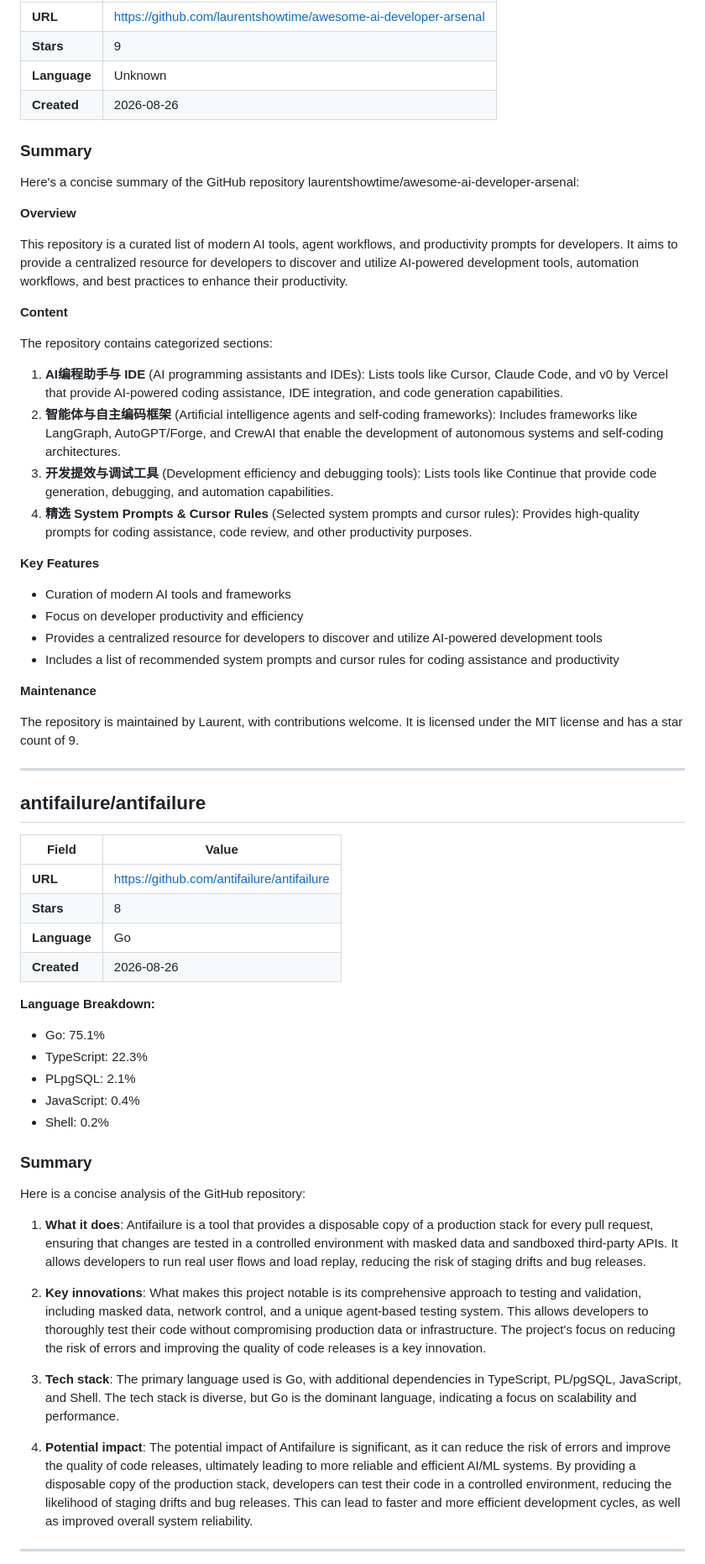
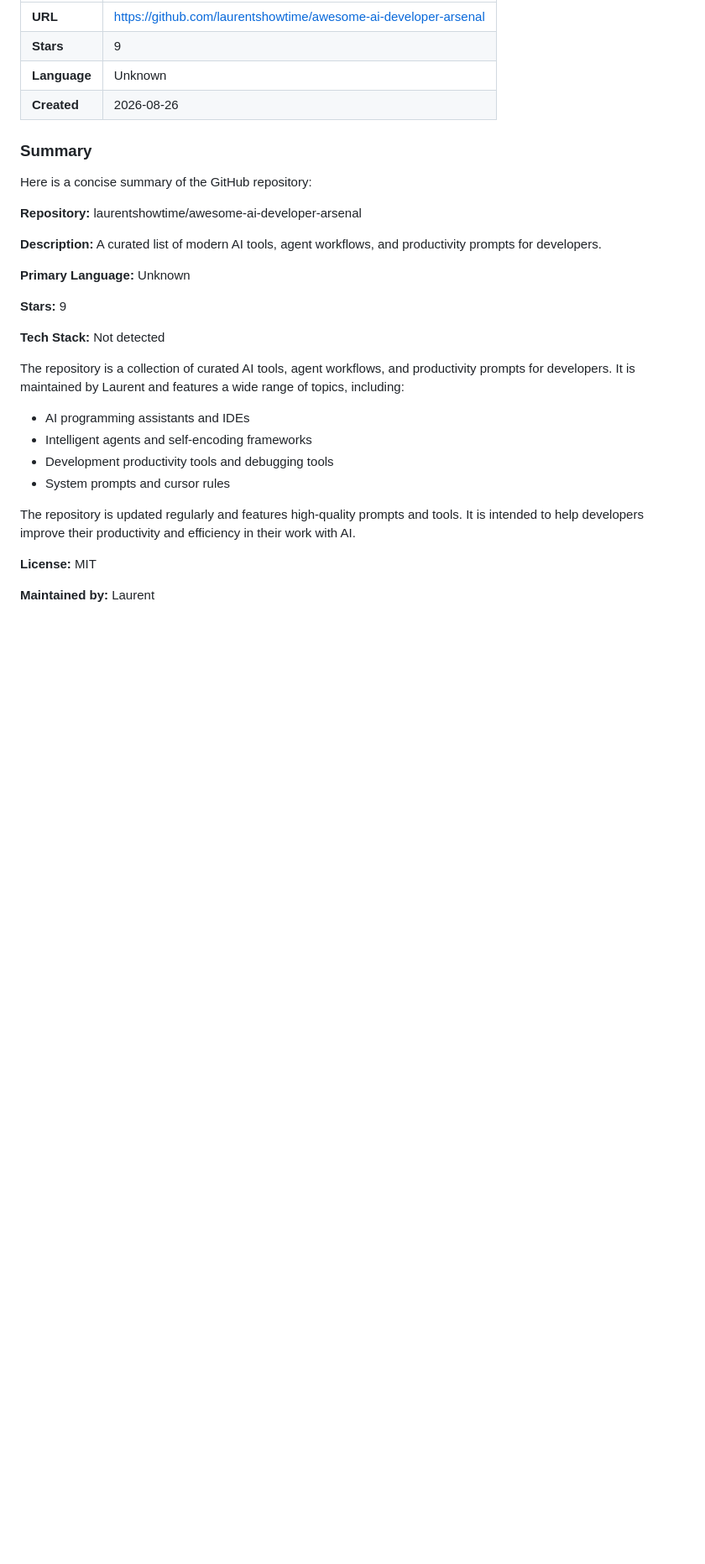
Before and after one commit to Atharv279/ai-research-agent, a Markdown page: reports/2026-08-26.md, the part around one of its changes. Shown at 84% size. Rendered like a GitHub page; blank space fills up the shorter version.

Commit message:
research: daily AI report 2026-08-26

```diff
--- a/reports/2026-08-26.md
+++ b/reports/2026-08-26.md
@@ -191,61 +276,28 @@ Here is a concise summary of the GitHub repository:
 
 ### Summary
 
-Here's a concise summary of the GitHub repository laurentshowtime/awesome-ai-developer-arsenal:
+Here is a concise summary of the GitHub repository:
 
-**Overview**
+**Repository:** laurentshowtime/awesome-ai-developer-arsenal
 
-This repository is a curated list of modern AI tools, agent workflows, and productivity prompts for developers. It aims to provide a centralized resource for developers to discover and utilize AI-powered development tools, automation workflows, and best practices to enhance their productivity.
+**Description:** A curated list of modern AI tools, agent workflows, and productivity prompts for developers.
 
-**Content**
+**Primary Language:** Unknown
 
-The repository contains categorized sections:
+**Stars:** 9
 
-1. **AI编程助手与 IDE** (AI programming assistants and IDEs): Lists tools like Cursor, Claude Code, and v0 by Vercel that provide AI-powered coding assistance, IDE integration, and code generation capabilities.
-2. **智能体与自主编码框架** (Artificial intelligence agents and self-coding frameworks): Includes frameworks like LangGraph, AutoGPT/Forge, and CrewAI that enable the development of autonomous systems and self-coding architectures.
-3. **开发提效与调试工具** (Development efficiency and debugging tools): Lists tools like Continue that provide code generation, debugging, and automation capabilities.
-4. **精选 System Prompts & Cursor Rules** (Selected system prompts and cursor rules): Provides high-quality prompts for coding assistance, code review, and other productivity purposes.
+**Tech Stack:** Not detected
 
-**Key Features**
+The repository is a collection of curated AI tools, agent workflows, and productivity prompts for developers. It is maintained by Laurent and features a wide range of topics, including:
 
-* Curation of modern AI tools and frameworks
-* Focus on developer productivity and efficiency
-* Provides a centralized resource for developers to discover and utilize AI-powered development tools
-* Includes a list of recommended system prompts and cursor rules for coding assistance and productivity
+* AI programming assistants and IDEs
+* Intelligent agents and self-encoding frameworks
+* Development productivity tools and debugging tools
+* System prompts and cursor rules
 
-**Maintenance**
+The repository is updated regularly and features high-quality prompts and tools. It is intended to help developers improve their productivity and efficiency in their work with AI.
 
-The repository is maintained by Laurent, with contributions welcome. It is licensed under the MIT license and has a star count of 9.
+**License:** MIT
 
----
+**Maintained by:** Laurent
 
-## antifailure/antifailure
-
-| Field | Value |
-|-------|-------|
-| **URL** | [https://github.com/antifailure/antifailure](https://github.com/antifailure/antifailure) |
-| **Stars** | 8 |
-| **Language** | Go |
-| **Created** | 2026-08-26 |
-
-**Language Breakdown:**
-- Go: 75.1%
-- TypeScript: 22.3%
-- PLpgSQL: 2.1%
-- JavaScript: 0.4%
-- Shell: 0.2%
-
-### Summary
-
-Here is a concise analysis of the GitHub repository:
-
-1. **What it does**: Antifailure is a tool that provides a disposable copy of a production stack for every pull request, ensuring that changes are tested in a controlled environment with masked data and sandboxed third-party APIs. It allows developers to run real user flows and load replay, reducing the risk of staging drifts and bug releases.
-
-2. **Key innovations**: What makes this project notable is its comprehensive approach to testing and validation, including masked data, network control, and a unique agent-based testing system. This allows developers to thoroughly test their code without compromising production data or infrastructure. The project's focus on reducing the risk of errors and improving the quality of code releases is a key innovation.
-
-3. **Tech stack**: The primary language used is Go, with additional dependencies in TypeScript, PL/pgSQL, JavaScript, and Shell. The tech stack is diverse, but Go is the dominant language, indicating a focus on scalability and performance.
-
-4. **Potential impact**: The potential impact of Antifailure is significant, as it can reduce the risk of errors and improve the quality of code releases, ultimately leading to more reliable and efficient AI/ML systems. By providing a disposable copy of the production stack, developers can test their code in a controlled environment, reducing the likelihood of staging drifts and bug releases. This can lead to faster and more efficient development cycles, as well as improved overall system reliability.
-
----
-
```
Also changed, not shown: other parts of reports/2026-08-26.md (+161 -149 lines).
